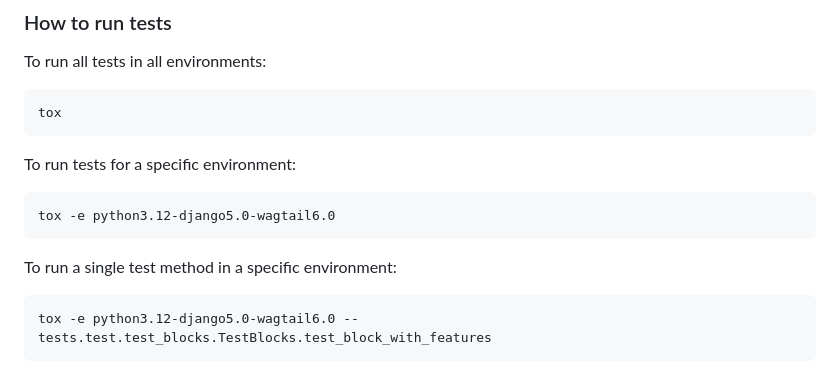
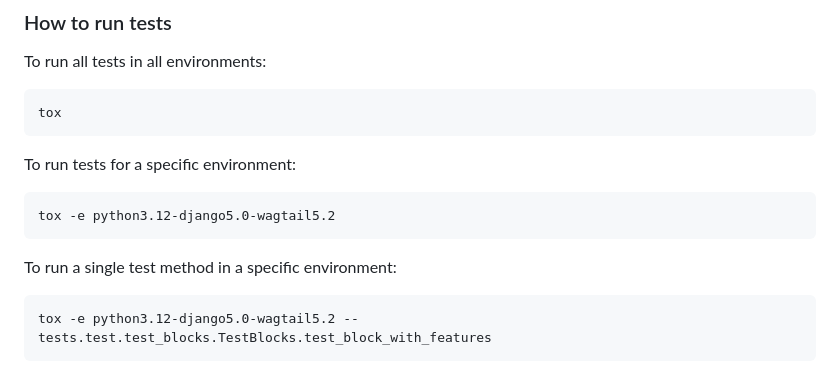
Before and after one commit to torchbox/wagtail-footnotes, a Markdown page: README.md, the part around the change. Rendered like a GitHub page.

Commit message:
Update testing example to use argument in config

````diff
--- a/README.md
+++ b/README.md
@@ -208,11 +208,11 @@ tox
 To run tests for a specific environment:
 
 ```shell
-tox -e python3.12-django5.0-wagtail6.0
+tox -e python3.12-django5.0-wagtail5.2
 ```
 
 To run a single test method in a specific environment:
 
 ```shell
-tox -e python3.12-django5.0-wagtail6.0 -- tests.test.test_blocks.TestBlocks.test_block_with_features
+tox -e python3.12-django5.0-wagtail5.2 -- tests.test.test_blocks.TestBlocks.test_block_with_features
 ```
````
